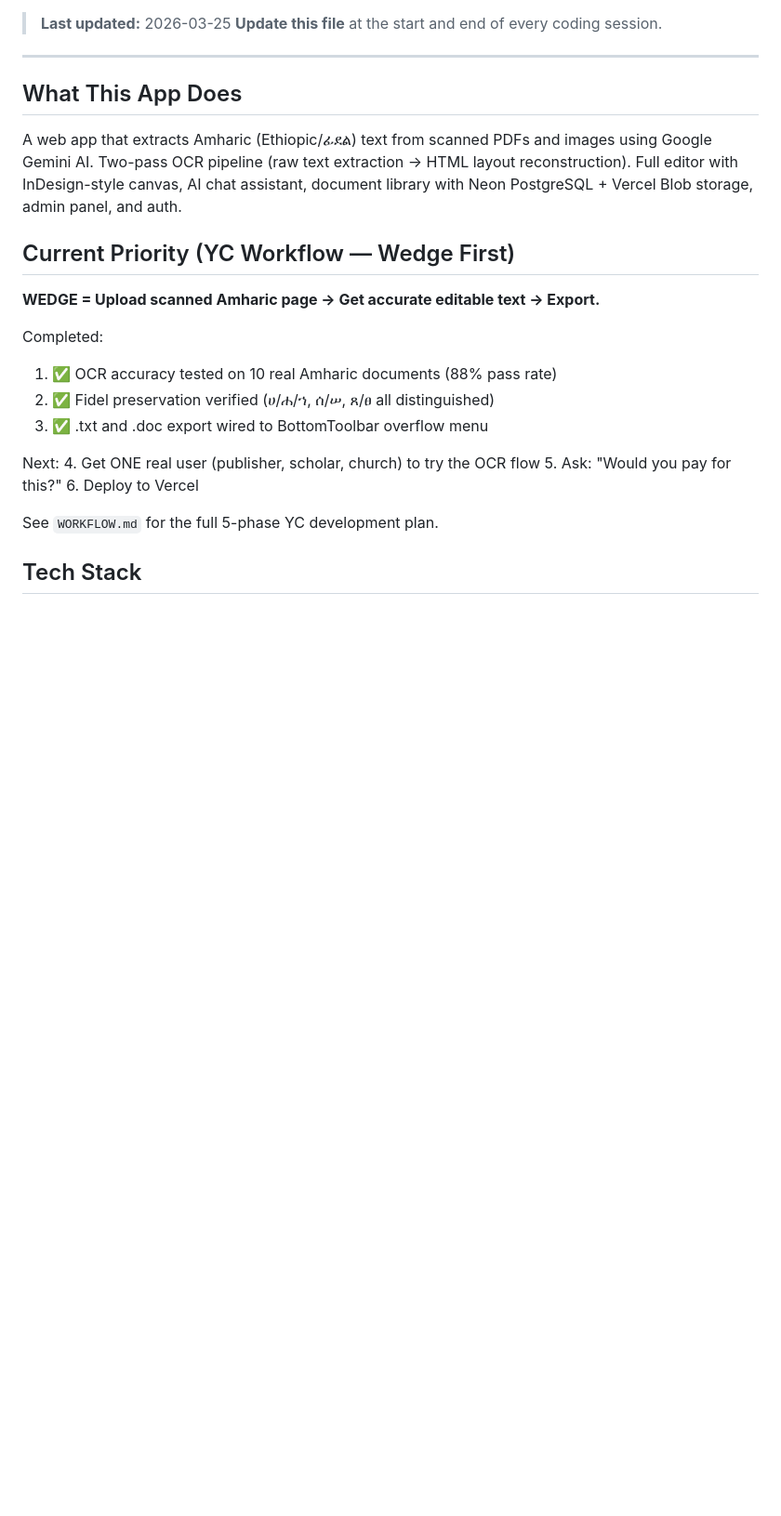
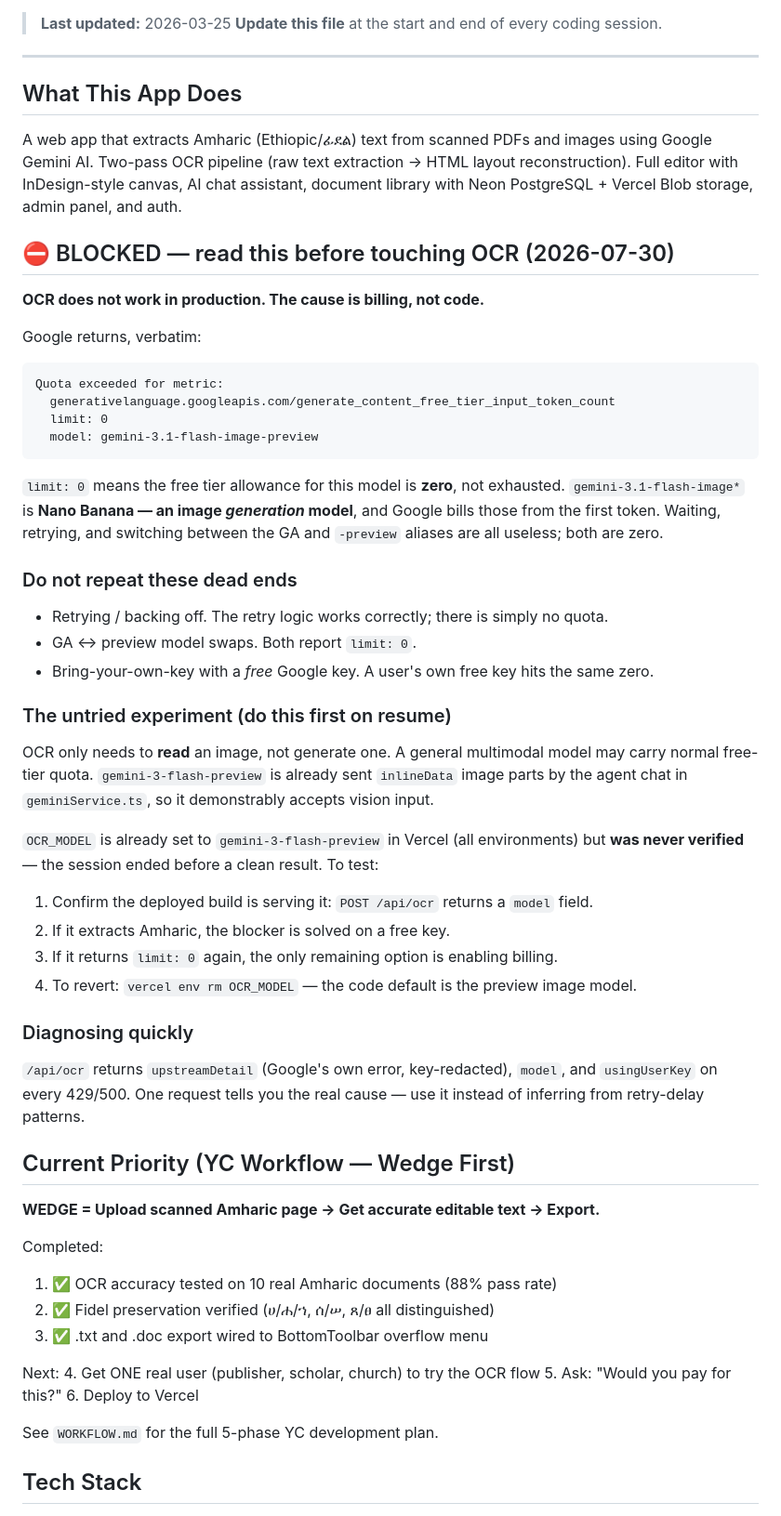
Before and after one commit to Yosef-Ali/amharic-ocr-extractor, a Markdown page: claude.md, the part around the change. Shown at 93% size. GitHub-like rendering; blank space fills up the shorter version.

Commit message:
docs: record the OCR blocker — free-tier quota is zero for image models
Google returns limit: 0 for generate_content_free_tier_input_token_count on
gemini-3.1-flash-image-preview. That is no allowance at all, not an exhausted
one, because gemini-3.1-flash-image* is Nano Banana — an image *generation*
model, billed from the first token.

Documents the dead ends already ruled out (retry/backoff, GA vs preview swaps,
bring-your-own-key with a free key) so they are not repeated, and the one
experiment left untried: OCR needs to read an image, not generate one, so a
general multimodal model may carry normal free quota. OCR_MODEL is already set
to gemini-3-flash-preview in Vercel but was never verified.

Co-Authored-By: Claude Opus 5 <noreply@anthropic.com>

````diff
--- a/claude.md
+++ b/claude.md
@@ -11,6 +11,48 @@ A web app that extracts Amharic (Ethiopic/ፊደል) text from scanned PDFs and
 using Google Gemini AI. Two-pass OCR pipeline (raw text extraction → HTML layout
 reconstruction). Full editor with InDesign-style canvas, AI chat assistant, document
 library with Neon PostgreSQL + Vercel Blob storage, admin panel, and auth.
+
+## ⛔ BLOCKED — read this before touching OCR (2026-07-30)
+
+**OCR does not work in production. The cause is billing, not code.**
+
+Google returns, verbatim:
+
+```
+Quota exceeded for metric:
+  generativelanguage.googleapis.com/generate_content_free_tier_input_token_count
+  limit: 0
+  model: gemini-3.1-flash-image-preview
+```
+
+`limit: 0` means the free tier allowance for this model is **zero**, not exhausted.
+`gemini-3.1-flash-image*` is **Nano Banana — an image *generation* model**, and Google
+bills those from the first token. Waiting, retrying, and switching between the GA and
+`-preview` aliases are all useless; both are zero.
+
+### Do not repeat these dead ends
+- Retrying / backing off. The retry logic works correctly; there is simply no quota.
+- GA ↔ preview model swaps. Both report `limit: 0`.
+- Bring-your-own-key with a *free* Google key. A user's own free key hits the same zero.
+
+### The untried experiment (do this first on resume)
+OCR only needs to **read** an image, not generate one. A general multimodal model may
+carry normal free-tier quota. `gemini-3-flash-preview` is already sent `inlineData`
+image parts by the agent chat in `geminiService.ts`, so it demonstrably accepts vision
+input.
+
+`OCR_MODEL` is already set to `gemini-3-flash-preview` in Vercel (all environments) but
+**was never verified** — the session ended before a clean result. To test:
+
+1. Confirm the deployed build is serving it: `POST /api/ocr` returns a `model` field.
+2. If it extracts Amharic, the blocker is solved on a free key.
+3. If it returns `limit: 0` again, the only remaining option is enabling billing.
+4. To revert: `vercel env rm OCR_MODEL` — the code default is the preview image model.
+
+### Diagnosing quickly
+`/api/ocr` returns `upstreamDetail` (Google's own error, key-redacted), `model`, and
+`usingUserKey` on every 429/500. One request tells you the real cause — use it instead
+of inferring from retry-delay patterns.
 
 ## Current Priority (YC Workflow — Wedge First)
 
````
